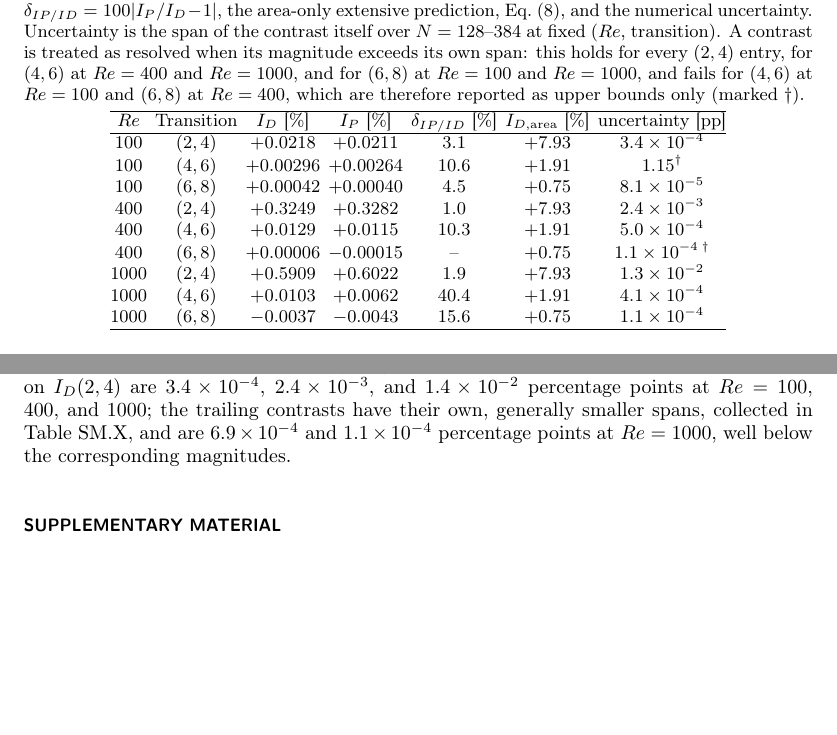
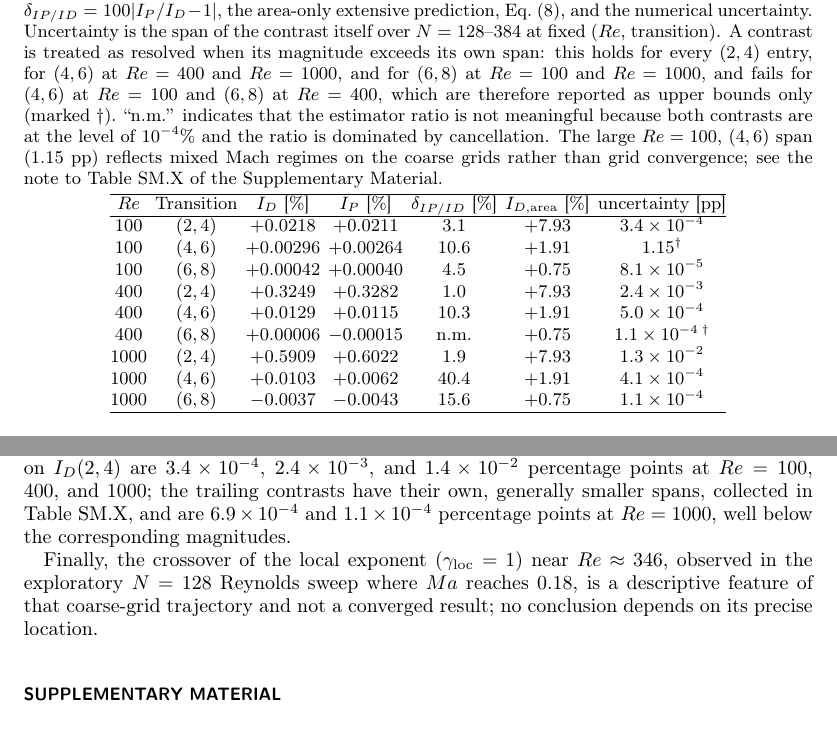
Before and after one commit to Ahmedalgeria778/superellipse-ondulation-interaction, a LaTeX paper (paper/main.tex, which reads paper/sections/04_results.tex, paper/sections/05_conclusions.tex): two parts of pages 18 and 25 of 28 before the commit and two parts of pages 19 and 25 of 28 after it, joined at a grey line, cut so that both start at the same text, the shorter picture padded with empty space. Compiled offline with pdfLaTeX.

Commit message:
Finalize referee revisions: table clarity, mechanism wording, scope
- Table VI: replace ambiguous '--' by 'n.m.' and cross-reference the Table SM.X note\n- Table VII: correct dB grid-span claim (span <=9% of magnitude)\n- Supplement: remove the incorrect claim of cancellation between dA and dB\n- Conclusions: flag the Re~346 crossover as exploratory/non-converged\n- .gitignore: ignore revtex *Notes.bib artifacts\n- Rebuild main.pdf and supp_main.pdf

```diff
--- a/paper/sections/04_results.tex
+++ b/paper/sections/04_results.tex
@@ -89,7 +89,7 @@ At $Re=1000$, however, the trailing transitions do not vanish: $I_D(6,8)=-0.0037
 
 \begin{table}[t]
 \centering
-\caption{Matched dissipation and power contrasts at $N=384$, $\alpha=0$, expressed as percentages of the earlier configuration of each pair. The last three columns give the estimator discrepancy $\delta_{IP/ID}=100|I_P/I_D-1|$, the area-only extensive prediction, Eq.~\eqref{eq:area}, and the numerical uncertainty. Uncertainty is the span of the contrast itself over $N = 128$--$384$ at fixed ($Re$, transition). A contrast is treated as resolved when its magnitude exceeds its own span: this holds for every $(2,4)$ entry, for $(4,6)$ at $Re=400$ and $Re=1000$, and for $(6,8)$ at $Re=100$ and $Re=1000$, and fails for $(4,6)$ at $Re=100$ and $(6,8)$ at $Re=400$, which are therefore reported as upper bounds only (marked $\dagger$).}
+\caption{Matched dissipation and power contrasts at $N=384$, $\alpha=0$, expressed as percentages of the earlier configuration of each pair. The last three columns give the estimator discrepancy $\delta_{IP/ID}=100|I_P/I_D-1|$, the area-only extensive prediction, Eq.~\eqref{eq:area}, and the numerical uncertainty. Uncertainty is the span of the contrast itself over $N = 128$--$384$ at fixed ($Re$, transition). A contrast is treated as resolved when its magnitude exceeds its own span: this holds for every $(2,4)$ entry, for $(4,6)$ at $Re=400$ and $Re=1000$, and for $(6,8)$ at $Re=100$ and $Re=1000$, and fails for $(4,6)$ at $Re=100$ and $(6,8)$ at $Re=400$, which are therefore reported as upper bounds only (marked $\dagger$). ``n.m.'' indicates that the estimator ratio is not meaningful because both contrasts are at the level of $10^{-4}\%$ and the ratio is dominated by cancellation. The large $Re=100$, $(4,6)$ span ($1.15$~pp) reflects mixed Mach regimes on the coarse grids rather than grid convergence; see the note to Table~SM.X of the Supplementary Material.}
 \label{tab:contrasts}
 \begin{tabular}{@{}ccccccc@{}}
 \hline
@@ -100,7 +100,7 @@ $100$  & $(4,6)$ & $+0.00296$ & $+0.00264$ & $10.6$ & $+1.91$ & $1.15^{\dagger}$
 $100$  & $(6,8)$ & $+0.00042$ & $+0.00040$ & $4.5$  & $+0.75$ & $8.1\times 10^{-5}$ \\
 $400$  & $(2,4)$ & $+0.3249$ & $+0.3282$ & $1.0$  & $+7.93$ & $2.4\times 10^{-3}$ \\
 $400$  & $(4,6)$ & $+0.0129$ & $+0.0115$ & $10.3$ & $+1.91$ & $5.0\times 10^{-4}$ \\
-$400$  & $(6,8)$ & $+0.00006$& $-0.00015$& --     & $+0.75$ & $1.1\times 10^{-4}$\,$^{\dagger}$ \\
+$400$  & $(6,8)$ & $+0.00006$& $-0.00015$& n.m.    & $+0.75$ & $1.1\times 10^{-4}$\,$^{\dagger}$ \\
 $1000$ & $(2,4)$ & $+0.5909$ & $+0.6022$ & $1.9$  & $+7.93$ & $1.3\times 10^{-2}$ \\
 $1000$ & $(4,6)$ & $+0.0103$ & $+0.0062$ & $40.4$ & $+1.91$ & $4.1\times 10^{-4}$ \\
 $1000$ & $(6,8)$ & $-0.0037$ & $-0.0043$ & $15.6$ & $+0.75$ & $1.1\times 10^{-4}$ \\
--- a/paper/sections/05_conclusions.tex
+++ b/paper/sections/05_conclusions.tex
@@ -6,3 +6,5 @@ This study examines the energetic response of a lid-driven cavity to superellipt
 An exact spatial partition separates dissipation in the newly opened shoulder region from redistribution over the region common to both geometries. This $\mathrm{d}A/\mathrm{d}B$ decomposition, which constitutes the central original contribution of the present work, provides direct physical insight into the mechanism underlying the sub-extensive response: at $Re=400$, the added region occupies $7.4\%$ of the fluid area but contributes only $0.2\%$ of the reference dissipation, while the common-region redistribution is itself a near-cancellation of opposing lid-band and core-band contributions. The common-region contribution is negative at $Re=100$ and positive at $Re=400$ and $1000$, reflecting a Reynolds-dependent balance between near-wall and core changes. The net contrast remains positive throughout. The grid robustness of this mechanism is assessed in Table~SM.XV and Fig.~SM.5: all four bands are recomputed with the same exact-partition code at every resolution $N=128$--$512$; the cancellation index $C=\sum|\text{bands}|/|\mathrm{d}A|$ grows from $4.0$ at $Re=100$ to $14.3$ at $Re=1000$, but the net contrast $\Delta D=\mathrm{d}A+\mathrm{d}B$ remains stable to within $2.4\%$ across all grids because the grid-induced changes in $\mathrm{d}A$ and $\mathrm{d}B$ partially cancel. The sign and order of magnitude of $\mathrm{d}A$ and $\mathrm{d}B$ are therefore robust on every grid; their individual magnitudes carry a grid sensitivity that rises with $Re$ (the $\mathrm{d}A$ span is $1.9\%$, $8.2\%$ and $27\%$ of its value at $Re=100$, $400$ and $1000$). At $Re=100$, the energy-balance defect varies by $3.8$ points between $N=128$ and $N=384$ while $I_D(2,4)$ remains within $3.4\times10^{-4}$~pp (Table~SM.XIX), confirming that the defect is a common-mode error that cancels in the paired contrast.
 
 The response is concentrated in the $n=2\to4$ transition at all Reynolds numbers studied, which carries about $96.2\%$ of the summed absolute contrasts at $Re=400$. The full exponent sequence is now available at all three Reynolds numbers: at $\alpha=0$ the $n=4\to6$ contrast is $+0.00296\%$, $+0.0129\%$, and $+0.0103\%$, and the $n=6\to8$ contrast is $+0.00042\%$, $+6\times10^{-5}\%$, and $-0.0037\%$ at $Re=100$, $400$, and $1000$. Resolution is judged transition by transition against each contrast's own $N=128$--$384$ span. At $Re=1000$ both trailing steps are resolved, the $(6,8)$ step by a factor of $34$ and with the same negative sign on all three grids, so it is reported as the first resolved negative trailing step. At $Re=400$ that step lies inside its own span, so its sign is undetermined; at $Re=100$ the $(4,6)$ step cannot be resolution-tested, because its two coarser members mix Mach regimes, and it too is quoted as an upper bound. At $\alpha=0.1$ the two trailing transitions are negative and individually resolved at both $Re=400$ and $Re=1000$, so wall undulation fixes their sign already at moderate Reynolds number. Increasing undulation amplitude also weakens the primary contrast. Across $N=128$, $256$, and $384$, the primary $\alpha=0$ contrast varies by at most $2.3\%$ of its own value, although absolute integrals retain about $1\%$ grid sensitivity. Independent Taylor--Hood finite-element calculations reproduce the primary contrast to $0.002$ percentage points at $Re=400$ and to $0.008$ percentage points at $Re=1000$, on the finest meshes of each solver. Scope is limited to the tested superellipse family and single undulation count; the unmatched Mach numbers of the coarse $n\ge6$ runs at $Re=100$, together with residual grid sensitivity, preclude universal scaling or grid-independent claims. Numerical uncertainties on $I_D(2,4)$ are $3.4\times10^{-4}$, $2.4\times10^{-3}$, and $1.4\times10^{-2}$ percentage points at $Re=100$, $400$, and $1000$; the trailing contrasts have their own, generally smaller spans, collected in Table~SM.X, and are $6.9\times10^{-4}$ and $1.1\times10^{-4}$ percentage points at $Re=1000$, well below the corresponding magnitudes.
+
+Finally, the crossover of the local exponent ($\gamma_{\mathrm{loc}}=1$) near $Re\approx346$, observed in the exploratory $N=128$ Reynolds sweep where $Ma$ reaches $0.18$, is a descriptive feature of that coarse-grid trajectory and not a converged result; no conclusion depends on its precise location.
```
Also changed, not shown: paper/sections/03_numerical.tex (+1 -1 lines), paper/supplementary/sections/s7_consistency.tex (+1 -1 lines), paper/main.pdf, paper/supplementary/supp_main.pdf, paper/sections/04_results.tex (2 more changed lines), 1 other file.
